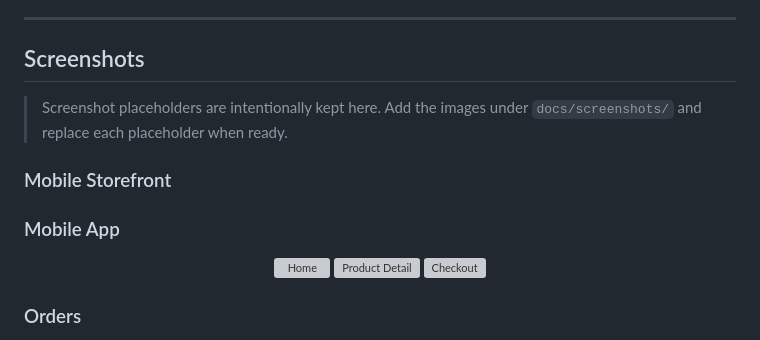
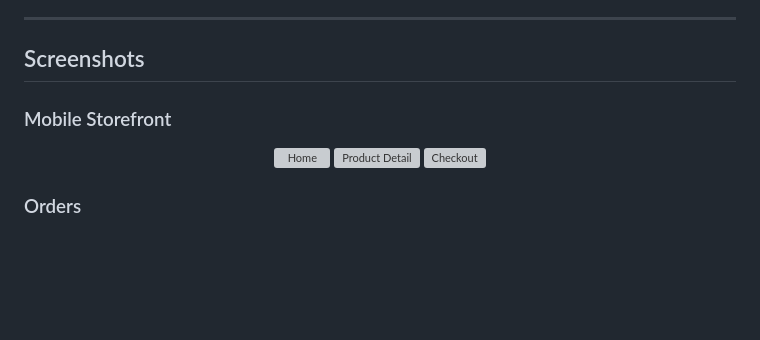
Before and after one commit to chengyang1017/fullstack-commerce-platform, a Markdown page: README.md, the part around the change. GitHub-like rendering; blank space fills up the shorter version; grey boxes are pictures that could not be loaded.

```diff
--- a/README.md
+++ b/README.md
@@ -10,11 +10,7 @@ This project is built as a monorepo to demonstrate a complete commerce workflow
 
 ## Screenshots
 
-> Screenshot placeholders are intentionally kept here. Add the images under `docs/screenshots/` and replace each placeholder when ready.
-
 ### Mobile Storefront
-
-### Mobile App
 
 <p align="center">
   <img src="docs/screenshots/home.jpeg" alt="Home" width="240">
```
